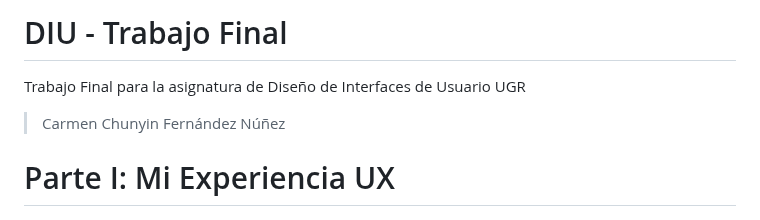
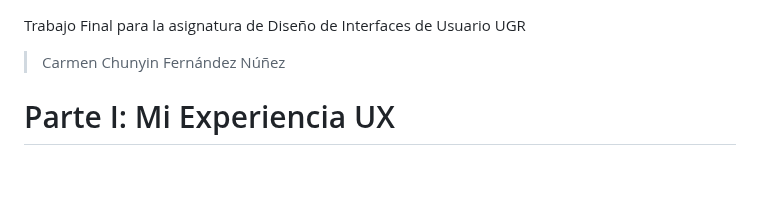
Before and after one commit to carmenxufdz/DIU, a Markdown page: README.md, the part around the change. Drawn GitHub-style; blank space fills up the shorter version.

```diff
--- a/README.md
+++ b/README.md
@@ -1,4 +1,3 @@
-# DIU - Trabajo Final
 Trabajo Final para la asignatura de Diseño de Interfaces de Usuario UGR
 >Carmen Chunyin Fernández Núñez
 
```
